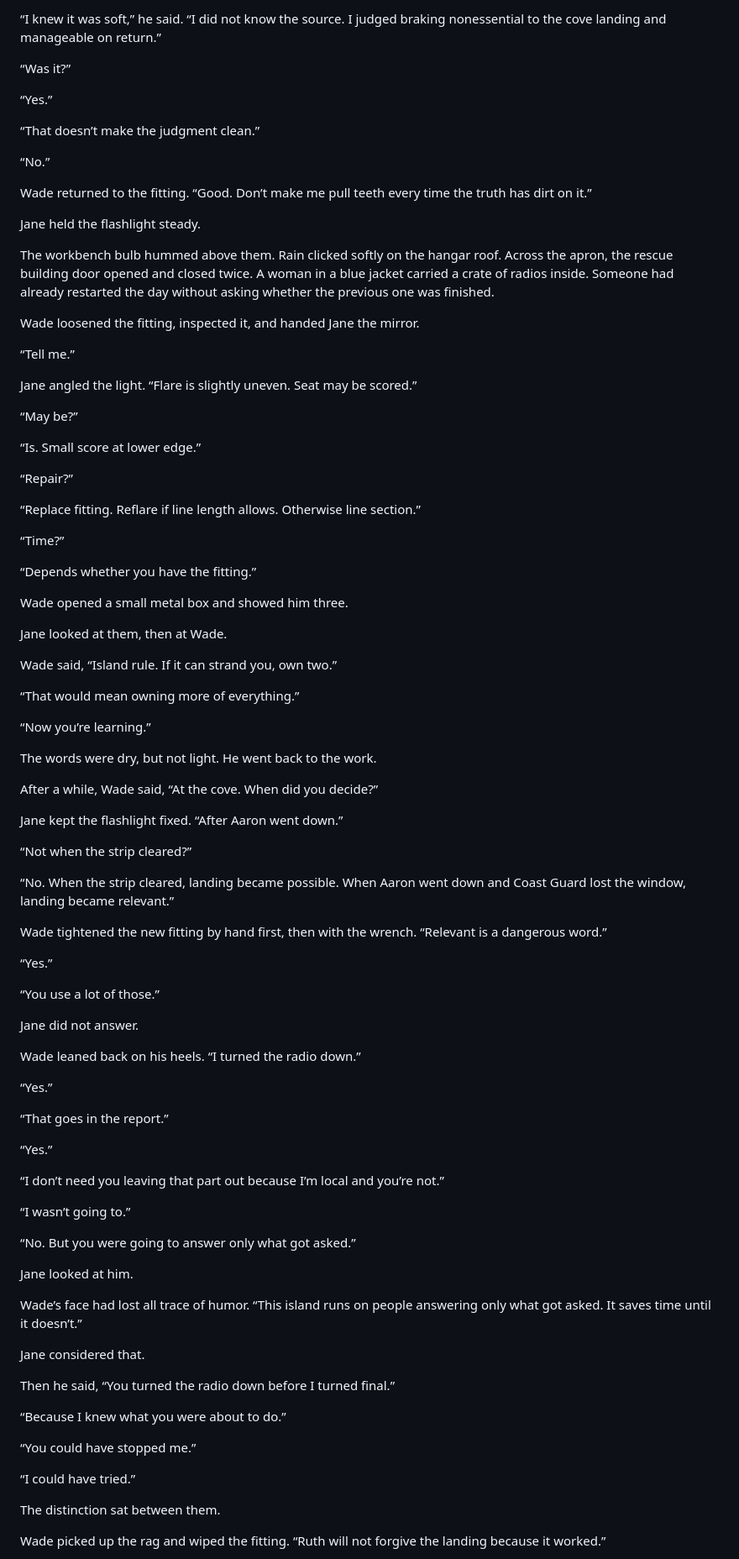
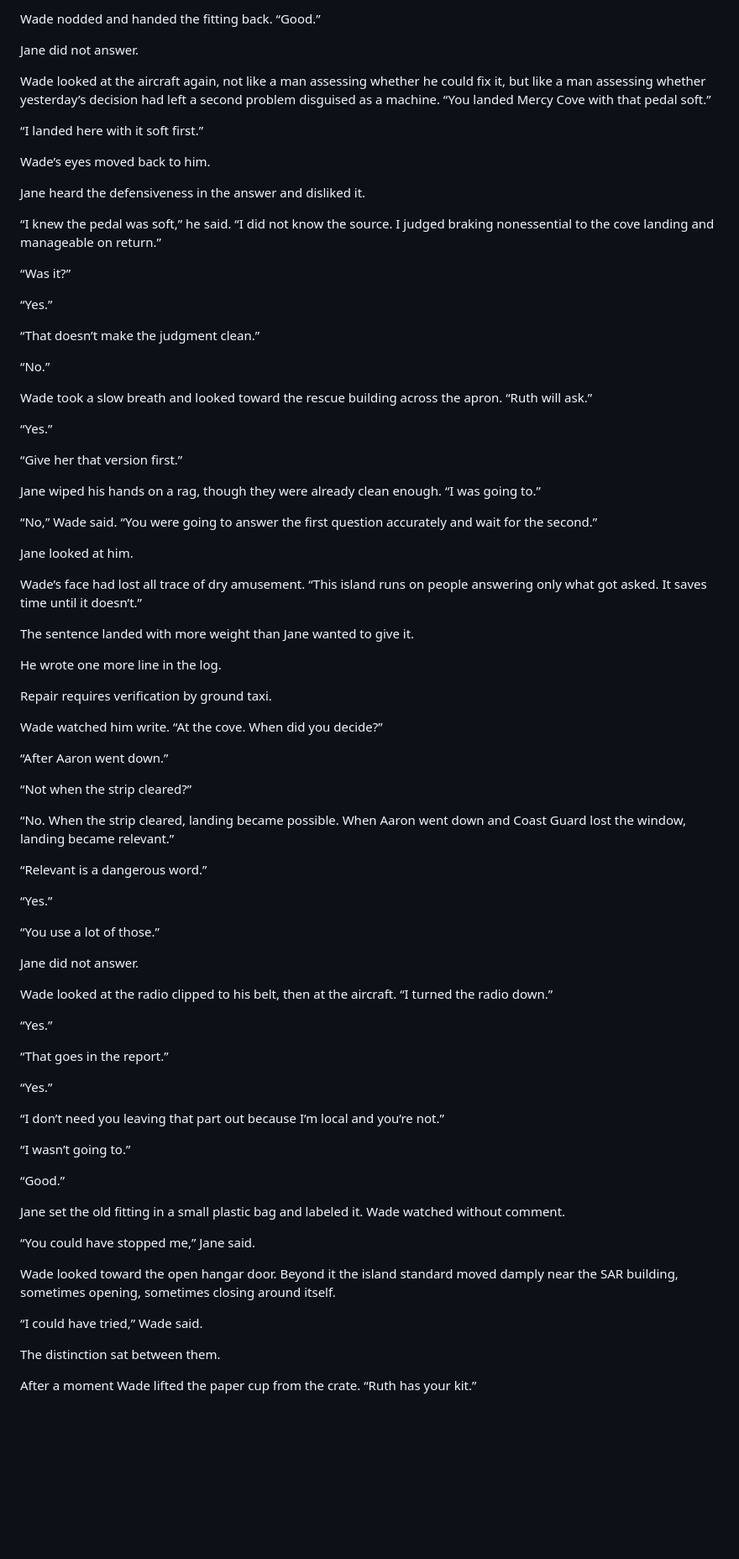
Before and after one commit to jain-Igtm/kitfox, a Markdown page: manuscript/chapter-02-the-paper-door.md, the part around one of its changes. Shown at 84% size. GitHub-like rendering; blank space fills up the shorter version.

Commit message:
Clarify private hangar and Jane-led repairs

```diff
--- a/manuscript/chapter-02-the-paper-door.md
+++ b/manuscript/chapter-02-the-paper-door.md
@@ -100,5 +136,17 @@ Jane realized the answer had been defensive, therefore imprecise.
 
-“I knew it was soft,” he said. “I did not know the source. I judged braking nonessential to the cove landing and manageable on return.”
+Wade nodded and handed the fitting back. “Good.”
+
+Jane did not answer.
+
+Wade looked at the aircraft again, not like a man assessing whether he could fix it, but like a man assessing whether yesterday’s decision had left a second problem disguised as a machine. “You landed Mercy Cove with that pedal soft.”
+
+“I landed here with it soft first.”
+
+Wade’s eyes moved back to him.
+
+Jane heard the defensiveness in the answer and disliked it.
+
+“I knew the pedal was soft,” he said. “I did not know the source. I judged braking nonessential to the cove landing and manageable on return.”
 
 “Was it?”
 
@@ -108,51 +156,35 @@ Jane realized the answer had been defensive, therefore imprecise.
 
 “No.”
 
-Wade returned to the fitting. “Good. Don’t make me pull teeth every time the truth has dirt on it.”
+Wade took a slow breath and looked toward the rescue building across the apron. “Ruth will ask.”
 
-Jane held the flashlight steady.
+“Yes.”
 
-The workbench bulb hummed above them. Rain clicked softly on the hangar roof. Across the apron, the rescue building door opened and closed twice. A woman in a blue jacket carried a crate of radios inside. Someone had already restarted the day without asking whether the previous one was finished.
+“Give her that version first.”
 
-Wade loosened the fitting, inspected it, and handed Jane the mirror.
+Jane wiped his hands on a rag, though they were already clean enough. “I was going to.”
 
-“Tell me.”
+“No,” Wade said. “You were going to answer the first question accurately and wait for the second.”
 
-Jane angled the light. “Flare is slightly uneven. Seat may be scored.”
+Jane looked at him.
 
-“May be?”
+Wade’s face had lost all trace of dry amusement. “This island runs on people answering only what got asked. It saves time until it doesn’t.”
 
-“Is. Small score at lower edge.”
+The sentence landed with more weight than Jane wanted to give it.
 
-“Repair?”
+He wrote one more line in the log.
 
-“Replace fitting. Reflare if line length allows. Otherwise line section.”
+Repair requires verification by ground taxi.
 
-“Time?”
+Wade watched him write. “At the cove. When did you decide?”
 
-“Depends whether you have the fitting.”
-
-Wade opened a small metal box and showed him three.
-
-Jane looked at them, then at Wade.
-
-Wade said, “Island rule. If it can strand you, own two.”
-
-“That would mean owning more of everything.”
-
-“Now you’re learning.”
-
-The words were dry, but not light. He went back to the work.
-
-After a while, Wade said, “At the cove. When did you decide?”
-
-Jane kept the flashlight fixed. “After Aaron went down.”
+“After Aaron went down.”
 
 “Not when the strip cleared?”
 
 “No. When the strip cleared, landing became possible. When Aaron went down and Coast Guard lost the window, landing became relevant.”
 
-Wade tightened the new fitting by hand first, then with the wrench. “Relevant is a dangerous word.”
+“Relevant is a dangerous word.”
 
 “Yes.”
 
@@ -160,7 +192,7 @@ Wade tightened the new fitting by hand first, then with the wrench. “Relevant
 
 Jane did not answer.
 
-Wade leaned back on his heels. “I turned the radio down.”
+Wade looked at the radio clipped to his belt, then at the aircraft. “I turned the radio down.”
 
 “Yes.”
 
@@ -172,23 +204,17 @@ Wade leaned back on his heels. “I turned the radio down.”
 
 “I wasn’t going to.”
 
-“No. But you were going to answer only what got asked.”
+“Good.”
 
-Jane looked at him.
+Jane set the old fitting in a small plastic bag and labeled it. Wade watched without comment.
 
-Wade’s face had lost all trace of humor. “This island runs on people answering only what got asked. It saves time until it doesn’t.”
+“You could have stopped me,” Jane said.
 
-Jane considered that.
+Wade looked toward the open hangar door. Beyond it the island standard moved damply near the SAR building, sometimes opening, sometimes closing around itself.
 
-Then he said, “You turned the radio down before I turned final.”
-
-“Because I knew what you were about to do.”
-
-“You could have stopped me.”
-
-“I could have tried.”
+“I could have tried,” Wade said.
 
 The distinction sat between them.
 
-Wade picked up the rag and wiped the fitting. “Ruth will not forgive the landing because it worked.”
+After a moment Wade lifted the paper cup from the crate. “Ruth has your kit.”
 
```
Also changed, not shown: other parts of manuscript/chapter-02-the-paper-door.md (+70 -56 lines).
